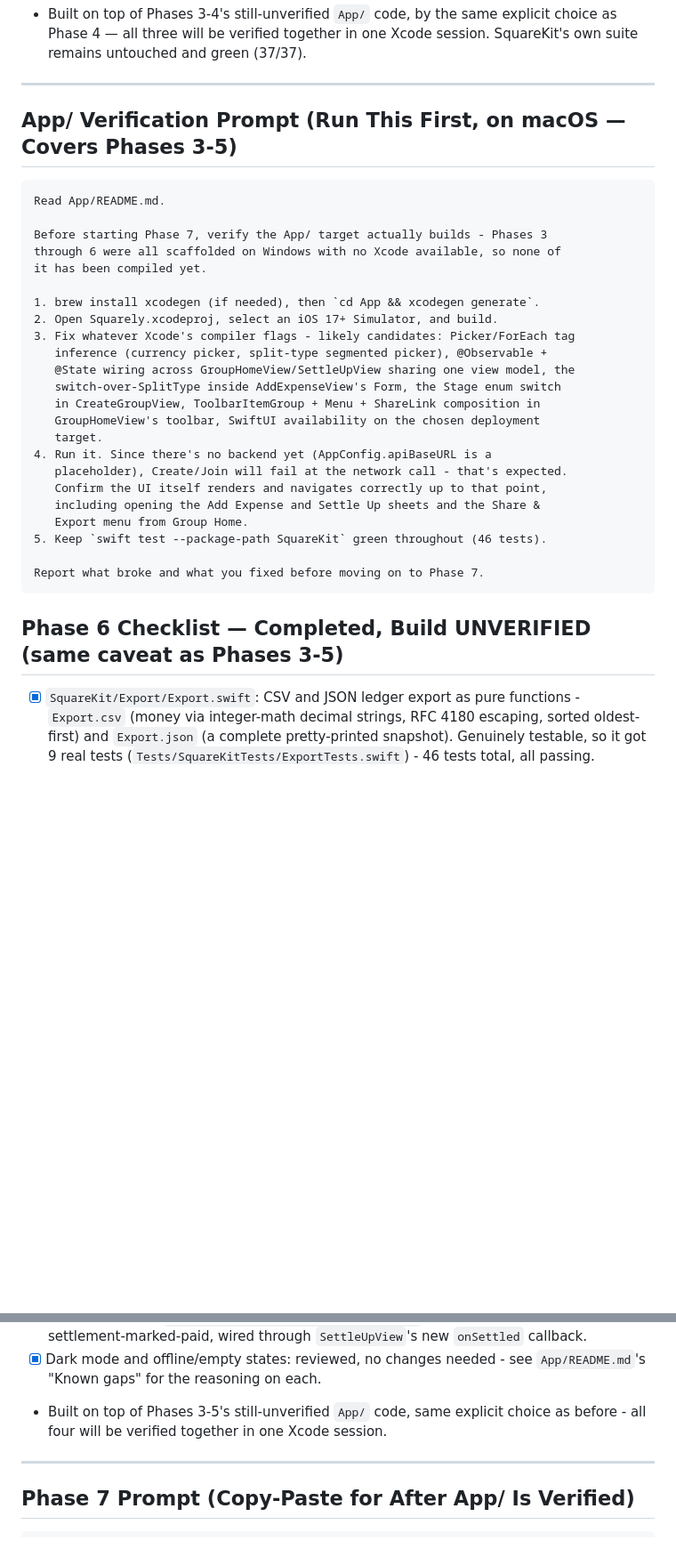
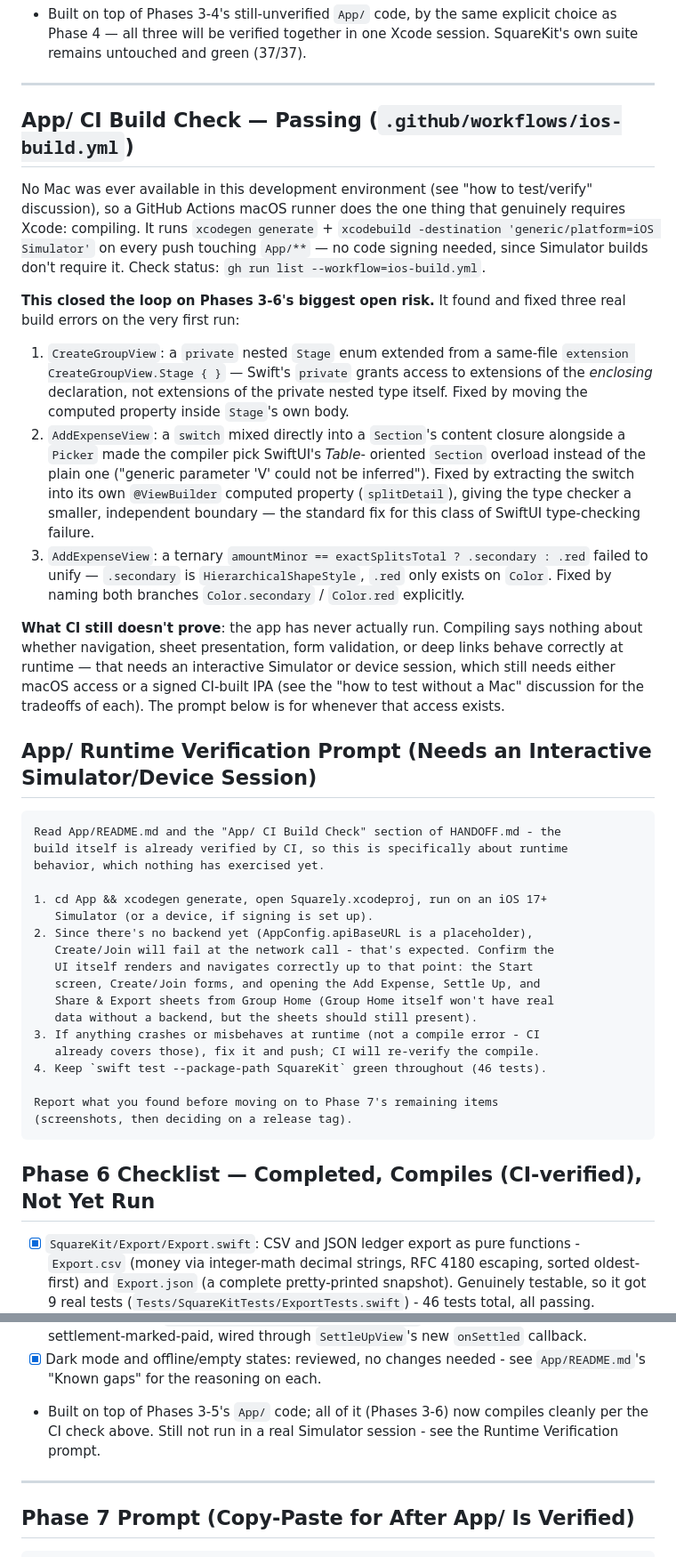
Before and after one commit to nakka-labs/clantab-ios, a Markdown page: HANDOFF.md, 2 parts joined by grey strips. Shown at 89% size. Rendered like a GitHub page; blank space fills up the shorter version.

Commit message:
docs: record App/ CI build check now passing
App/ compiles cleanly as of the last three fixes, verified by
.github/workflows/ios-build.yml on a macOS Actions runner. Updated PLAN.md,
HANDOFF.md, and App/README.md to reflect this - Phases 3-6 move from
'unverified' to 'compiles (CI-verified), not yet run'.

Replaced the old macOS-only App/ Verification Prompt with an App/ Runtime
Verification Prompt scoped to what's actually still unverified: interactive
behavior (navigation, sheets, forms), not compilation.

SquareKit unaffected - still 46/46 tests passing.

Co-Authored-By: Claude Sonnet 5 <noreply@anthropic.com>
Claude-Session: https://claude.ai/code/session_01Y5wRQvCyix3KACiJj8Kxny

````diff
--- a/HANDOFF.md
+++ b/HANDOFF.md
@@ -84,35 +84,65 @@
 
 ---
 
-## App/ Verification Prompt (Run This First, on macOS — Covers Phases 3-5)
+## App/ CI Build Check — Passing (`.github/workflows/ios-build.yml`)
+
+No Mac was ever available in this development environment (see "how to
+test/verify" discussion), so a GitHub Actions macOS runner does the one thing
+that genuinely requires Xcode: compiling. It runs `xcodegen generate` +
+`xcodebuild -destination 'generic/platform=iOS Simulator'` on every push
+touching `App/**` — no code signing needed, since Simulator builds don't
+require it. Check status: `gh run list --workflow=ios-build.yml`.
+
+**This closed the loop on Phases 3-6's biggest open risk.** It found and fixed
+three real build errors on the very first run:
+1. `CreateGroupView`: a `private` nested `Stage` enum extended from a
+   same-file `extension CreateGroupView.Stage { }` — Swift's `private` grants
+   access to extensions of the *enclosing* declaration, not extensions of the
+   private nested type itself. Fixed by moving the computed property inside
+   `Stage`'s own body.
+2. `AddExpenseView`: a `switch` mixed directly into a `Section`'s content
+   closure alongside a `Picker` made the compiler pick SwiftUI's *Table*-
+   oriented `Section` overload instead of the plain one ("generic parameter
+   'V' could not be inferred"). Fixed by extracting the switch into its own
+   `@ViewBuilder` computed property (`splitDetail`), giving the type checker a
+   smaller, independent boundary — the standard fix for this class of SwiftUI
+   type-checking failure.
+3. `AddExpenseView`: a ternary `amountMinor == exactSplitsTotal ? .secondary
+   : .red` failed to unify — `.secondary` is `HierarchicalShapeStyle`, `.red`
+   only exists on `Color`. Fixed by naming both branches `Color.secondary` /
+   `Color.red` explicitly.
+
+**What CI still doesn't prove**: the app has never actually run. Compiling
+says nothing about whether navigation, sheet presentation, form validation, or
+deep links behave correctly at runtime — that needs an interactive Simulator
+or device session, which still needs either macOS access or a signed
+CI-built IPA (see the "how to test without a Mac" discussion for the tradeoffs
+of each). The prompt below is for whenever that access exists.
+
+## App/ Runtime Verification Prompt (Needs an Interactive Simulator/Device Session)
 
 ```text
-Read App/README.md.
+Read App/README.md and the "App/ CI Build Check" section of HANDOFF.md - the
+build itself is already verified by CI, so this is specifically about runtime
+behavior, which nothing has exercised yet.
 
-Before starting Phase 7, verify the App/ target actually builds - Phases 3
-through 6 were all scaffolded on Windows with no Xcode available, so none of
-it has been compiled yet.
+1. cd App && xcodegen generate, open Squarely.xcodeproj, run on an iOS 17+
+   Simulator (or a device, if signing is set up).
+2. Since there's no backend yet (AppConfig.apiBaseURL is a placeholder),
+   Create/Join will fail at the network call - that's expected. Confirm the
+   UI itself renders and navigates correctly up to that point: the Start
+   screen, Create/Join forms, and opening the Add Expense, Settle Up, and
+   Share & Export sheets from Group Home (Group Home itself won't have real
+   data without a backend, but the sheets should still present).
+3. If anything crashes or misbehaves at runtime (not a compile error - CI
+   already covers those), fix it and push; CI will re-verify the compile.
+4. Keep `swift test --package-path SquareKit` green throughout (46 tests).
 
-1. brew install xcodegen (if needed), then `cd App && xcodegen generate`.
-2. Open Squarely.xcodeproj, select an iOS 17+ Simulator, and build.
-3. Fix whatever Xcode's compiler flags - likely candidates: Picker/ForEach tag
-   inference (currency picker, split-type segmented picker), @Observable +
-   @State wiring across GroupHomeView/SettleUpView sharing one view model, the
-   switch-over-SplitType inside AddExpenseView's Form, the Stage enum switch
-   in CreateGroupView, ToolbarItemGroup + Menu + ShareLink composition in
-   GroupHomeView's toolbar, SwiftUI availability on the chosen deployment
-   target.
-4. Run it. Since there's no backend yet (AppConfig.apiBaseURL is a
-   placeholder), Create/Join will fail at the network call - that's expected.
-   Confirm the UI itself renders and navigates correctly up to that point,
-   including opening the Add Expense and Settle Up sheets and the Share &
-   Export menu from Group Home.
-5. Keep `swift test --package-path SquareKit` green throughout (46 tests).
-
-Report what broke and what you fixed before moving on to Phase 7.
+Report what you found before moving on to Phase 7's remaining items
+(screenshots, then deciding on a release tag).
 ```
 
-## Phase 6 Checklist — Completed, Build UNVERIFIED (same caveat as Phases 3-5)
+## Phase 6 Checklist — Completed, Compiles (CI-verified), Not Yet Run
 - [x] `SquareKit/Export/Export.swift`: CSV and JSON ledger export as pure
   functions - `Export.csv` (money via integer-math decimal strings, RFC 4180
   escaping, sorted oldest-first) and `Export.json` (a complete pretty-printed
@@ -131,8 +161,9 @@ Report what broke and what you fixed before moving on to Phase 7.
   `onSettled` callback.
 - [x] Dark mode and offline/empty states: reviewed, no changes needed - see
   `App/README.md`'s "Known gaps" for the reasoning on each.
-- Built on top of Phases 3-5's still-unverified `App/` code, same explicit
-  choice as before - all four will be verified together in one Xcode session.
+- Built on top of Phases 3-5's `App/` code; all of it (Phases 3-6) now
+  compiles cleanly per the CI check above. Still not run in a real Simulator
+  session - see the Runtime Verification prompt.
 
 ---
 
````
Also changed, not shown: other parts of HANDOFF.md (+12 -8 lines), App/README.md (+17 -4 lines), PLAN.md (+4 -4 lines).
